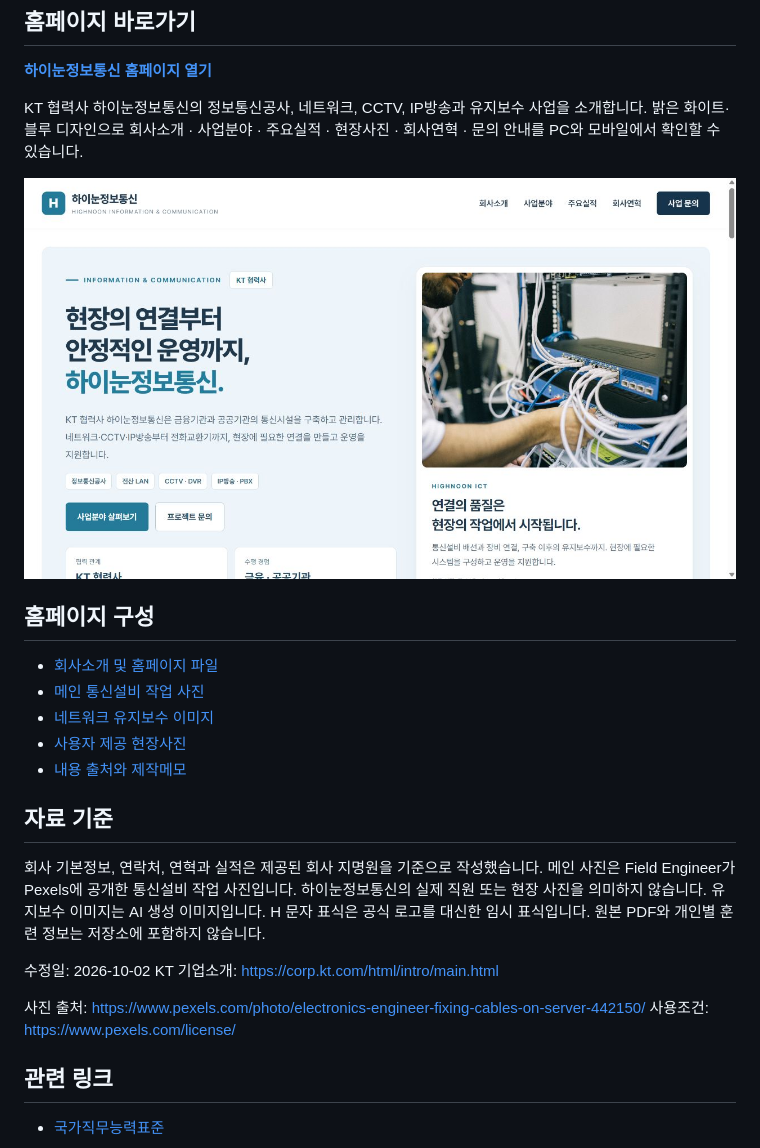
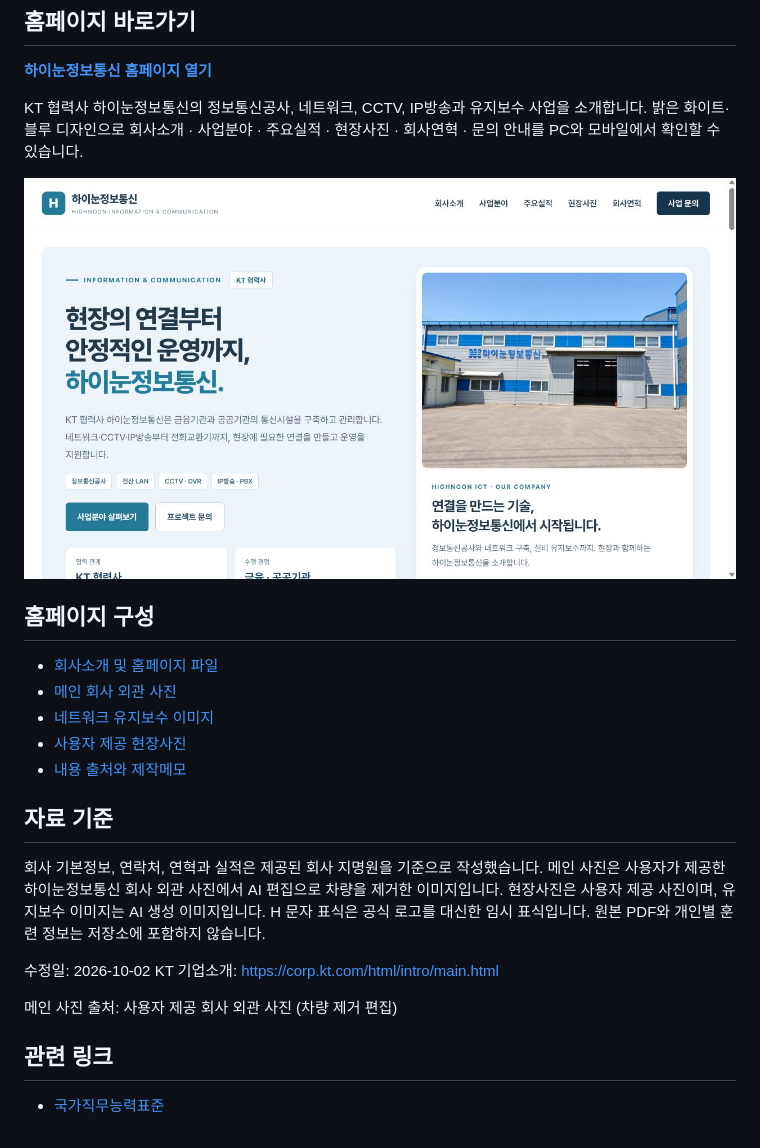
Before and after one commit to kclock-boop/hinoonict, a Markdown page: README.md, the part around the change. Drawn GitHub-style; pictures changed too: 홈페이지_미리보기.png.

Commit message:
Show company building photo with parked vehicles removed

```diff
--- a/README.md
+++ b/README.md
@@ -12,7 +12,7 @@ KT 협력사 하이눈정보통신의 정보통신공사, 네트워크, CCTV, IP
 ## 홈페이지 구성
 
 - [회사소개 및 홈페이지 파일](./index.html)
-- [메인 통신설비 작업 사진](./assets/telecom-construction.jpg)
+- [메인 회사 외관 사진](./assets/company-building-clean.png)
 - [네트워크 유지보수 이미지](./assets/network-maintenance.jpg)
 - [사용자 제공 현장사진](./assets/field-safety-meeting.png)
 - [내용 출처와 제작메모](./제작메모.txt)
@@ -20,15 +20,14 @@ KT 협력사 하이눈정보통신의 정보통신공사, 네트워크, CCTV, IP
 ## 자료 기준
 
 회사 기본정보, 연락처, 연혁과 실적은 제공된 회사 지명원을 기준으로 작성했습니다.
-메인 사진은 Field Engineer가 Pexels에 공개한 통신설비 작업 사진입니다. 하이눈정보통신의 실제 직원 또는 현장 사진을 의미하지 않습니다. 유지보수 이미지는 AI 생성 이미지입니다.
+메인 사진은 사용자가 제공한 하이눈정보통신 회사 외관 사진에서 AI 편집으로 차량을 제거한 이미지입니다. 현장사진은 사용자 제공 사진이며, 유지보수 이미지는 AI 생성 이미지입니다.
 H 문자 표식은 공식 로고를 대신한 임시 표식입니다.
 원본 PDF와 개인별 훈련 정보는 저장소에 포함하지 않습니다.
 
 수정일: 2026-10-02
 KT 기업소개: https://corp.kt.com/html/intro/main.html
 
-사진 출처: https://www.pexels.com/photo/electronics-engineer-fixing-cables-on-server-442150/
-사용조건: https://www.pexels.com/license/
+메인 사진 출처: 사용자 제공 회사 외관 사진 (차량 제거 편집)
 
 ## 관련 링크
 
```
Also changed, not shown: 3 other files.
